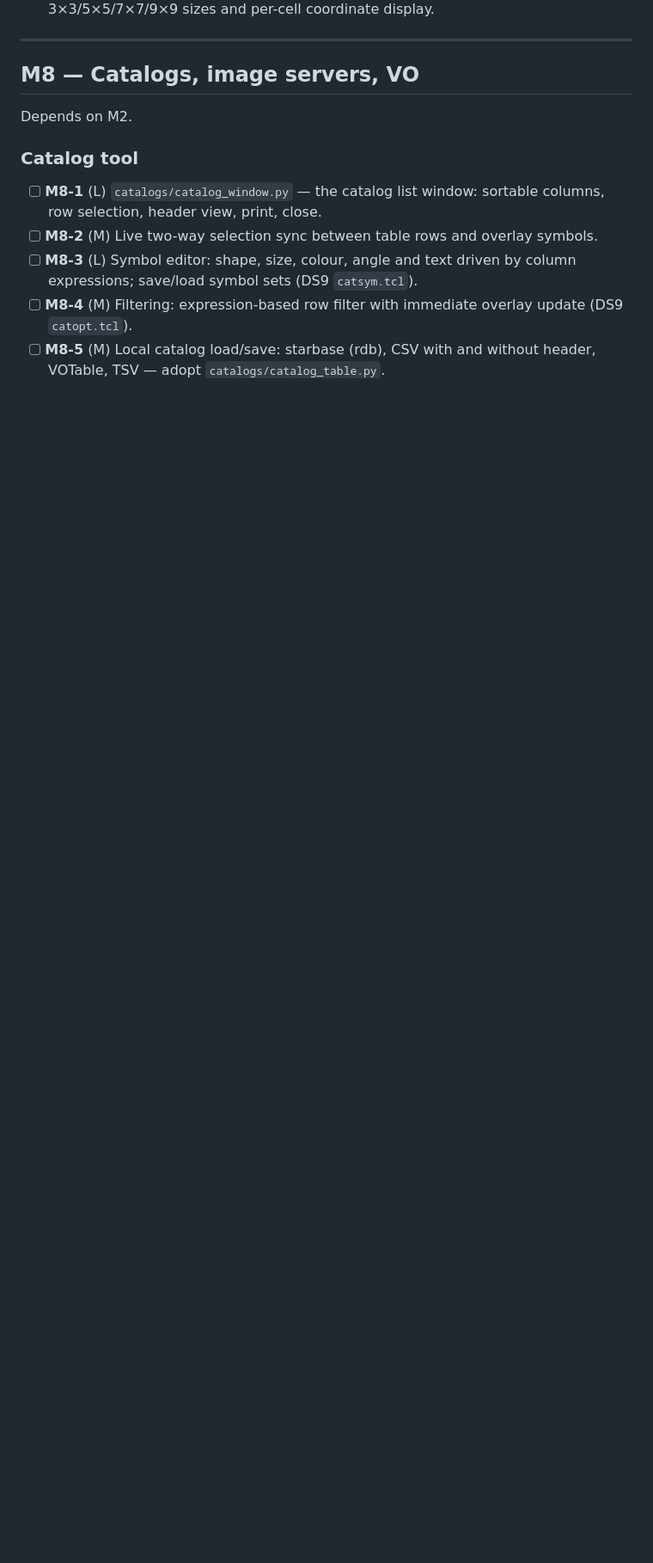
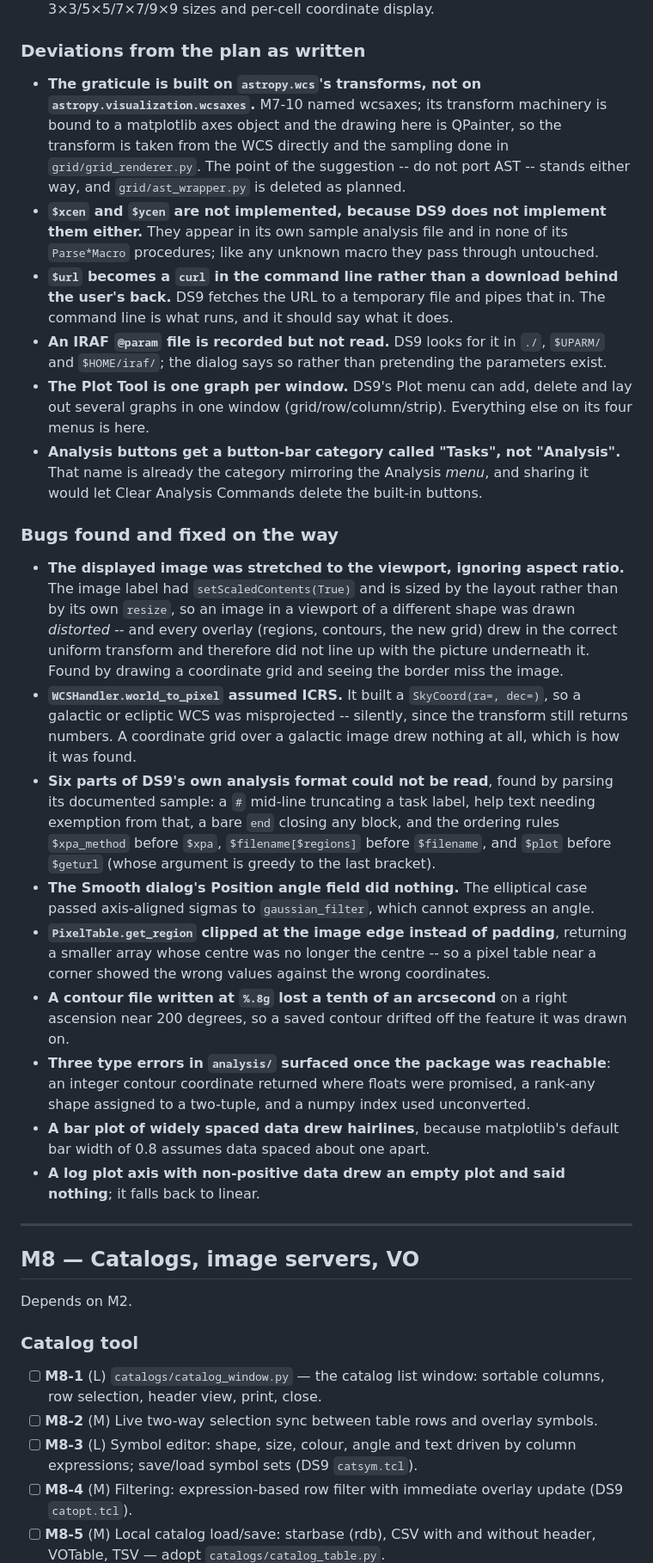
Before and after one commit to yogeshw/ncrads9, a Markdown page: TODO.md, the part around one of its changes. Shown at 86% size. Drawn GitHub-style; blank space fills up the shorter version.

```diff
--- a/TODO.md
+++ b/TODO.md
@@ -757,4 +757,55 @@ Depends on M2.
       3×3/5×5/7×7/9×9 sizes and per-cell coordinate display.
+
+### Deviations from the plan as written
+
+* **The graticule is built on `astropy.wcs`'s transforms, not on
+  `astropy.visualization.wcsaxes`.** M7-10 named wcsaxes; its transform machinery is bound to a
+  matplotlib axes object and the drawing here is QPainter, so the transform is taken from the WCS
+  directly and the sampling done in `grid/grid_renderer.py`. The point of the suggestion -- do not
+  port AST -- stands either way, and `grid/ast_wrapper.py` is deleted as planned.
+* **`$xcen` and `$ycen` are not implemented, because DS9 does not implement them either.** They
+  appear in its own sample analysis file and in none of its `Parse*Macro` procedures; like any
+  unknown macro they pass through untouched.
+* **`$url` becomes a `curl` in the command line rather than a download behind the user's back.**
+  DS9 fetches the URL to a temporary file and pipes that in. The command line is what runs, and it
+  should say what it does.
+* **An IRAF `@param` file is recorded but not read.** DS9 looks for it in `./`, `$UPARM/` and
+  `$HOME/iraf/`; the dialog says so rather than pretending the parameters exist.
+* **The Plot Tool is one graph per window.** DS9's Plot menu can add, delete and lay out several
+  graphs in one window (grid/row/column/strip). Everything else on its four menus is here.
+* **Analysis buttons get a button-bar category called "Tasks", not "Analysis".** That name is
+  already the category mirroring the Analysis *menu*, and sharing it would let Clear Analysis
+  Commands delete the built-in buttons.
+
+### Bugs found and fixed on the way
+
+* **The displayed image was stretched to the viewport, ignoring aspect ratio.** The image label had
+  `setScaledContents(True)` and is sized by the layout rather than by its own `resize`, so an image
+  in a viewport of a different shape was drawn *distorted* -- and every overlay (regions, contours,
+  the new grid) drew in the correct uniform transform and therefore did not line up with the
+  picture underneath it. Found by drawing a coordinate grid and seeing the border miss the image.
+* **`WCSHandler.world_to_pixel` assumed ICRS.** It built a `SkyCoord(ra=, dec=)`, so a galactic or
+  ecliptic WCS was misprojected -- silently, since the transform still returns numbers. A
+  coordinate grid over a galactic image drew nothing at all, which is how it was found.
+* **Six parts of DS9's own analysis format could not be read**, found by parsing its documented
+  sample: a `#` mid-line truncating a task label, help text needing exemption from that, a bare
+  `end` closing any block, and the ordering rules `$xpa_method` before `$xpa`,
+  `$filename[$regions]` before `$filename`, and `$plot` before `$geturl` (whose argument is greedy
+  to the last bracket).
+* **The Smooth dialog's Position angle field did nothing.** The elliptical case passed axis-aligned
+  sigmas to `gaussian_filter`, which cannot express an angle.
+* **`PixelTable.get_region` clipped at the image edge instead of padding**, returning a smaller
+  array whose centre was no longer the centre -- so a pixel table near a corner showed the wrong
+  values against the wrong coordinates.
+* **A contour file written at `%.8g` lost a tenth of an arcsecond** on a right ascension near 200
+  degrees, so a saved contour drifted off the feature it was drawn on.
+* **Three type errors in `analysis/` surfaced once the package was reachable**: an integer contour
+  coordinate returned where floats were promised, a rank-any shape assigned to a two-tuple, and a
+  numpy index used unconverted.
+* **A bar plot of widely spaced data drew hairlines**, because matplotlib's default bar width of
+  0.8 assumes data spaced about one apart.
+* **A log plot axis with non-positive data drew an empty plot and said nothing**; it falls back to
+  linear.
 
 ---
 
```
Also changed, not shown: other parts of TODO.md (+26 -26 lines), PLAN.md (+6 -1 lines).
